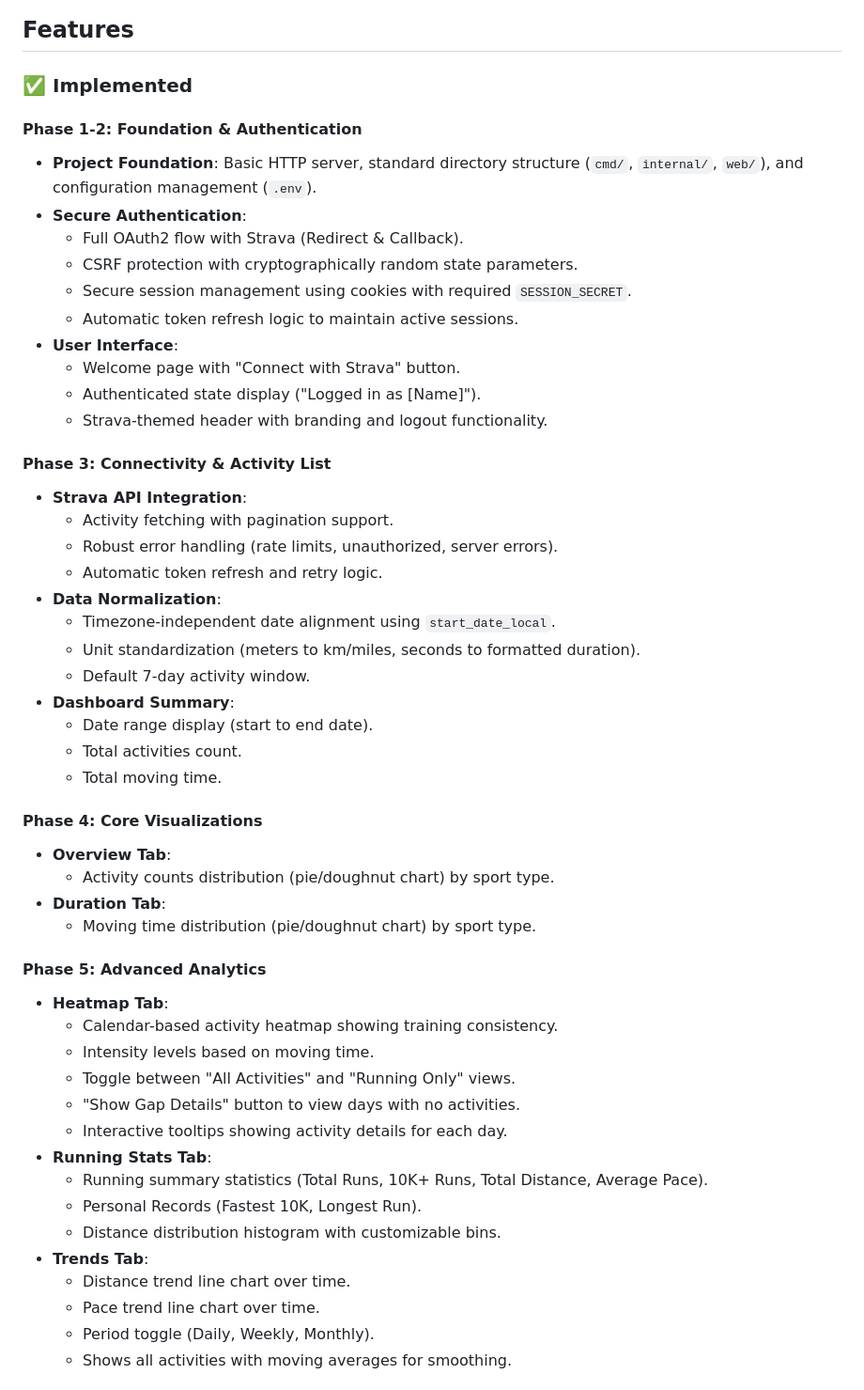
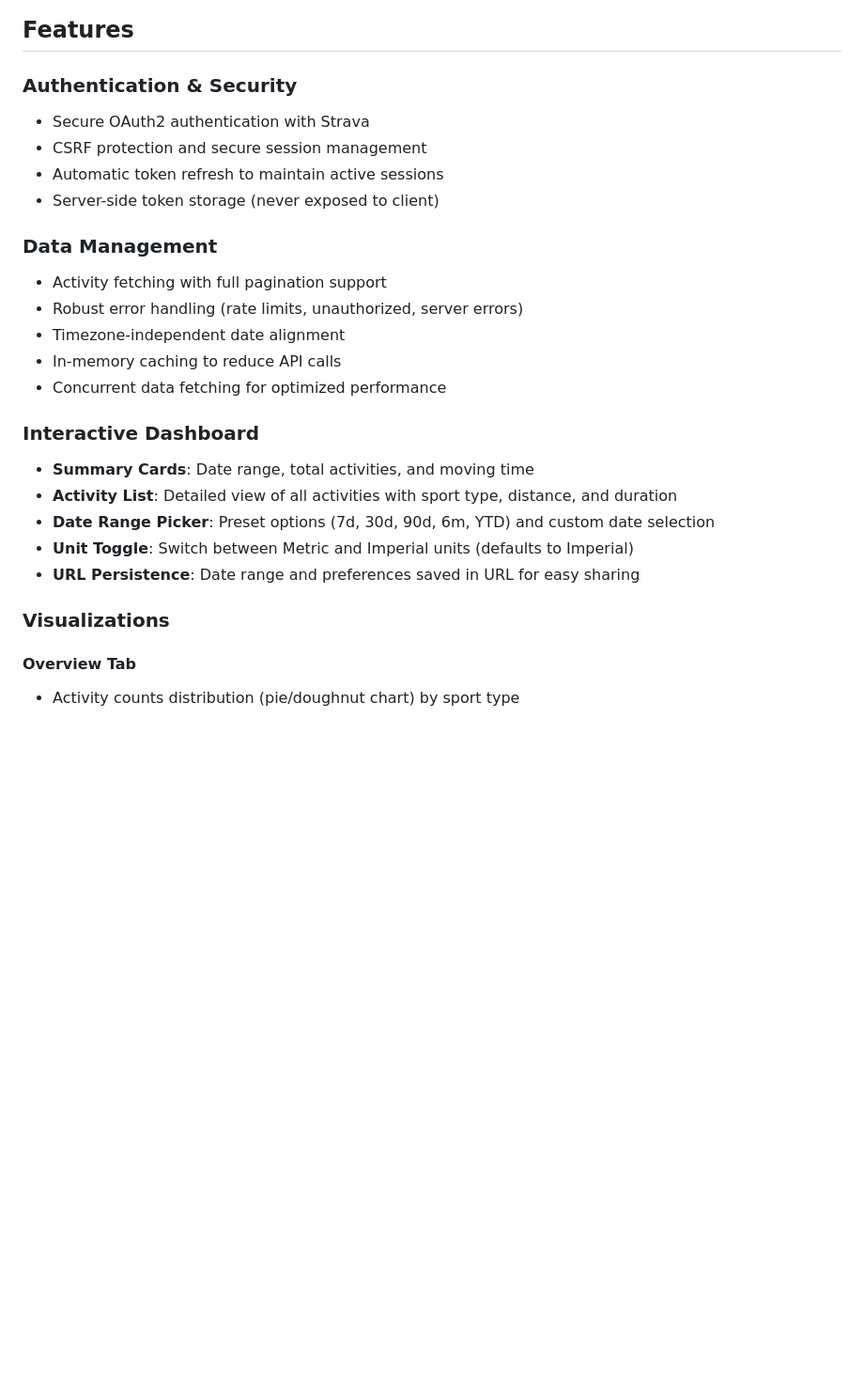
Before and after one commit to arun-gupta/strava-stats-go, a Markdown page: README.md, the part around the change printed below. Shown: that part at 94% size. Rendered like a GitHub page; blank space fills up the shorter version.

```diff
--- a/README.md
+++ b/README.md
@@ -75,54 +75,28 @@ To start the application and automatically open it in your browser (at http://lo
 
 ## Features
 
-### ✅ Implemented
+### Authentication & Security
+*   Secure OAuth2 authentication with Strava
+*   CSRF protection and secure session management
+*   Automatic token refresh to maintain active sessions
+*   Server-side token storage (never exposed to client)
 
-#### Phase 1-2: Foundation & Authentication
-*   **Project Foundation**: Basic HTTP server, standard directory structure (`cmd/`, `internal/`, `web/`), and configuration management (`.env`).
-*   **Secure Authentication**:
-    *   Full OAuth2 flow with Strava (Redirect & Callback).
-    *   CSRF protection with cryptographically random state parameters.
-    *   Secure session management using cookies with required `SESSION_SECRET`.
-    *   Automatic token refresh logic to maintain active sessions.
-*   **User Interface**:
-    *   Welcome page with "Connect with Strava" button.
-    *   Authenticated state display ("Logged in as [Name]").
-    *   Strava-themed header with branding and logout functionality.
+### Data Management
+*   Activity fetching with full pagination support
+*   Robust error handling (rate limits, unauthorized, server errors)
+*   Timezone-independent date alignment
+*   In-memory caching to reduce API calls
+*   Concurrent data fetching for optimized performance
 
-#### Phase 3: Connectivity & Activity List
-*   **Strava API Integration**:
-    *   Activity fetching with pagination support.
-    *   Robust error handling (rate limits, unauthorized, server errors).
-    *   Automatic token refresh and retry logic.
-*   **Data Normalization**:
-    *   Timezone-independent date alignment using `start_date_local`.
-    *   Unit standardization (meters to km/miles, seconds to formatted duration).
-    *   Default 7-day activity window.
-*   **Dashboard Summary**:
-    *   Date range display (start to end date).
-    *   Total activities count.
-    *   Total moving time.
+### Interactive Dashboard
+*   **Summary Cards**: Date range, total activities, and moving time
+*   **Activity List**: Detailed view of all activities with sport type, distance, and duration
+*   **Date Range Picker**: Preset options (7d, 30d, 90d, 6m, YTD) and custom date selection
+*   **Unit Toggle**: Switch between Metric and Imperial units (defaults to Imperial)
+*   **URL Persistence**: Date range and preferences saved in URL for easy sharing
 
-#### Phase 4: Core Visualizations
-*   **Overview Tab**:
-    *   Activity counts distribution (pie/doughnut chart) by sport type.
-*   **Duration Tab**:
-    *   Moving time distribution (pie/doughnut chart) by sport type.
+### Visualizations
 
-#### Phase 5: Advanced Analytics
-*   **Heatmap Tab**:
-    *   Calendar-based activity heatmap showing training consistency.
-    *   Intensity levels based on moving time.
-    *   Toggle between "All Activities" and "Running Only" views.
-    *   "Show Gap Details" button to view days with no activities.
-    *   Interactive tooltips showing activity details for each day.
-*   **Running Stats Tab**:
-    *   Running summary statistics (Total Runs, 10K+ Runs, Total Distance, Average Pace).
-    *   Personal Records (Fastest 10K, Longest Run).
-    *   Distance distribution histogram with customizable bins.
-*   **Trends Tab**:
-    *   Distance trend line chart over time.
-    *   Pace trend line chart over time.
-    *   Period toggle (Daily, Weekly, Monthly).
-    *   Shows all activities with moving averages for smoothing.
+#### Overview Tab
+*   Activity counts distribution (pie/doughnut chart) by sport type
 
```
Also changed, not shown: other parts of README.md (+28 -25 lines).
